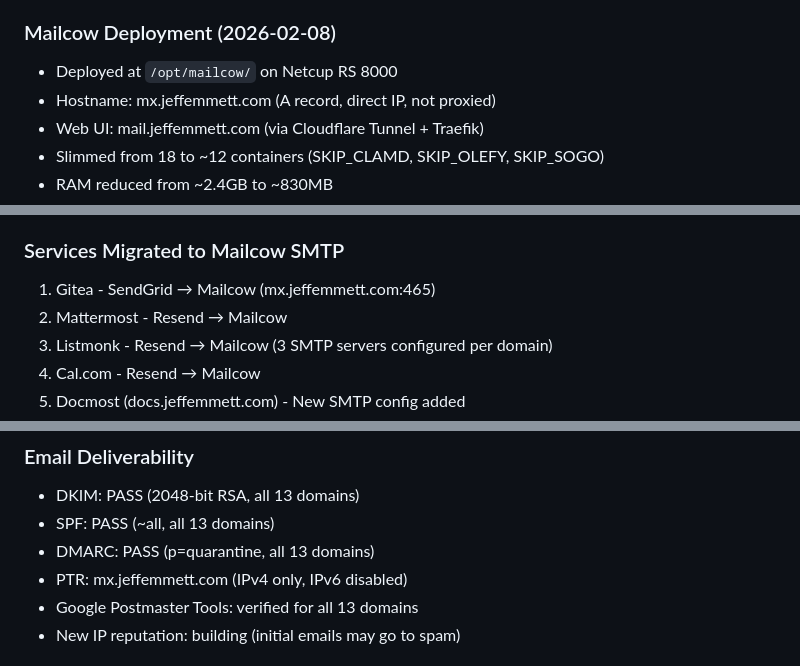
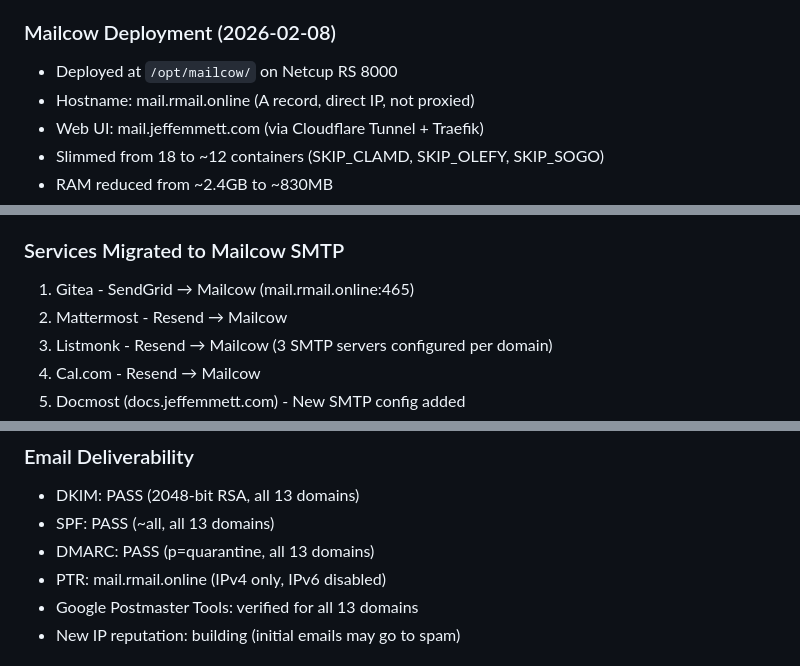
Before and after one commit to Jeff-Emmett/dev-ops, a Markdown page: backlog/tasks/task-18 - Deploy-Mailcow-email-server-and-consolidate-SMTP-services.md, 3 parts joined by grey strips. Drawn GitHub-style.

Commit message:
chore: migrate SMTP references from mx.jeffemmett.com to mail.rmail.online
Co-Authored-By: Claude Opus 4.6 <noreply@anthropic.com>

```diff
--- a/backlog/tasks/task-18 - Deploy-Mailcow-email-server-and-consolidate-SMTP-services.md
+++ b/backlog/tasks/task-18 - Deploy-Mailcow-email-server-and-consolidate-SMTP-services.md
@@ -48,7 +48,7 @@ Deploy self-hosted Mailcow email server on Netcup RS 8000 and consolidate all SM
 <!-- SECTION:NOTES:BEGIN -->
 ### Mailcow Deployment (2026-02-08)
 - Deployed at `/opt/mailcow/` on Netcup RS 8000
-- Hostname: mx.jeffemmett.com (A record, direct IP, not proxied)
+- Hostname: mail.rmail.online (A record, direct IP, not proxied)
 - Web UI: mail.jeffemmett.com (via Cloudflare Tunnel + Traefik)
 - Slimmed from 18 to ~12 containers (SKIP_CLAMD, SKIP_OLEFY, SKIP_SOGO)
 - RAM reduced from ~2.4GB to ~830MB
@@ -69,7 +69,7 @@ Deploy self-hosted Mailcow email server on Netcup RS 8000 and consolidate all SM
 - schedule@jeffemmett.com → noreply@jeffemmett.com
 
 ### Services Migrated to Mailcow SMTP
-1. Gitea - SendGrid → Mailcow (mx.jeffemmett.com:465)
+1. Gitea - SendGrid → Mailcow (mail.rmail.online:465)
 2. Mattermost - Resend → Mailcow
 3. Listmonk - Resend → Mailcow (3 SMTP servers configured per domain)
 4. Cal.com - Resend → Mailcow
@@ -84,7 +84,7 @@ Deploy self-hosted Mailcow email server on Netcup RS 8000 and consolidate all SM
 - DKIM: PASS (2048-bit RSA, all 13 domains)
 - SPF: PASS (~all, all 13 domains)
 - DMARC: PASS (p=quarantine, all 13 domains)
-- PTR: mx.jeffemmett.com (IPv4 only, IPv6 disabled)
+- PTR: mail.rmail.online (IPv4 only, IPv6 disabled)
 - Google Postmaster Tools: verified for all 13 domains
 - New IP reputation: building (initial emails may go to spam)
 
```
